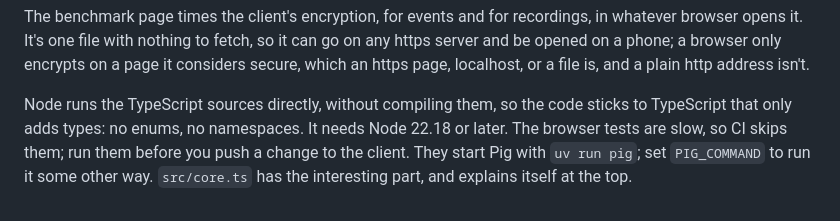
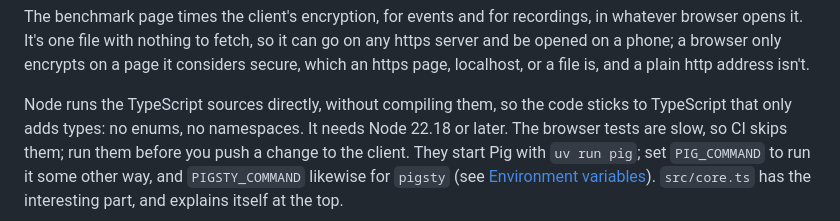
Before and after one commit to uwmadison-chm/psych-ingestor, a Markdown page: client/README.md, the part around the change. Rendered like a GitHub page.

```diff
--- a/client/README.md
+++ b/client/README.md
@@ -359,5 +359,5 @@ The benchmark page times the client's encryption, for events and for recordings,
 
 Node runs the TypeScript sources directly, without compiling them, so the code sticks to
 TypeScript that only adds types: no enums, no namespaces. It needs Node 22.18 or later.
-The browser tests are slow, so CI skips them; run them before you push a change to the client. They start Pig with `uv run pig`; set `PIG_COMMAND` to run it some other way.
+The browser tests are slow, so CI skips them; run them before you push a change to the client. They start Pig with `uv run pig`; set `PIG_COMMAND` to run it some other way, and `PIGSTY_COMMAND` likewise for `pigsty` (see [Environment variables](../docs/configuration.md#environment-variables)).
 `src/core.ts` has the interesting part, and explains itself at the top.
```
Also changed, not shown: docs/configuration.md (+24 -1 lines), docs/organizing.md (+1 -1 lines).
